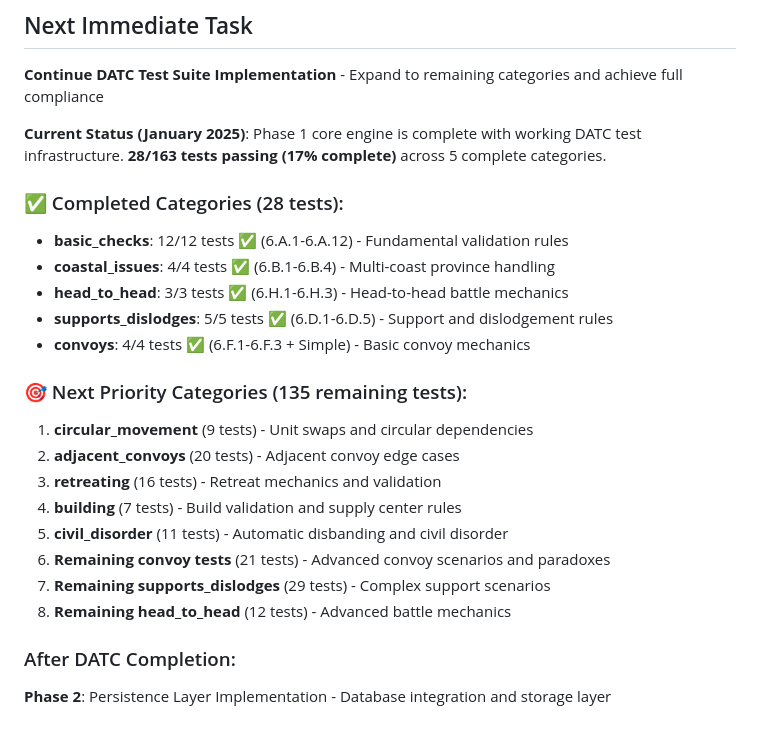
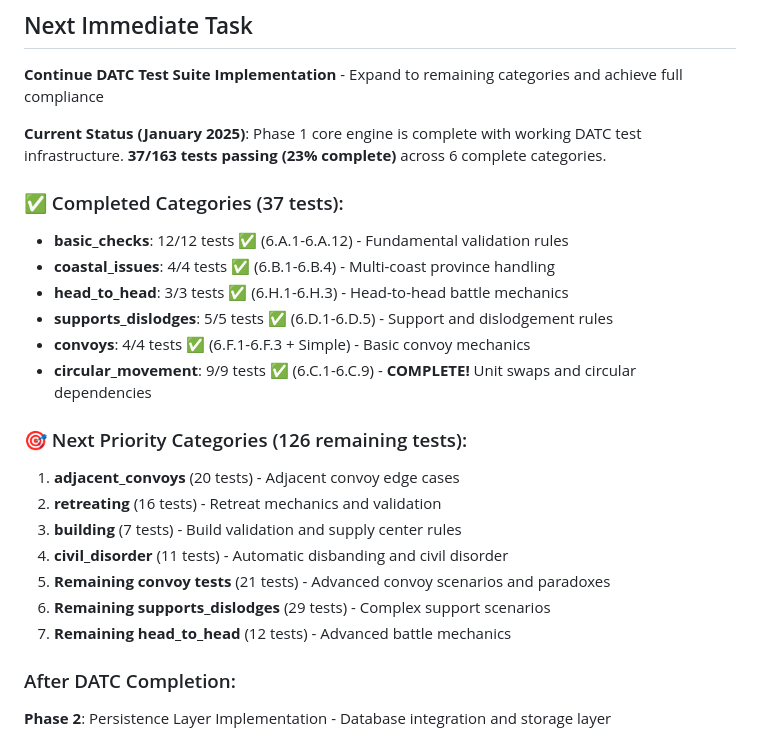
Before and after one commit to apontarelli/diplomacy-cli, a Markdown page: TODO.md, the part around one of its changes. Drawn GitHub-style.

```diff
--- a/TODO.md
+++ b/TODO.md
@@ -461,24 +499,24 @@ The semantic validator should work with **parsed orders**, not raw strings.
 ## Next Immediate Task
 **Continue DATC Test Suite Implementation** - Expand to remaining categories and achieve full compliance
 
-**Current Status (January 2025)**: Phase 1 core engine is complete with working DATC test infrastructure. **28/163 tests passing (17% complete)** across 5 complete categories.
+**Current Status (January 2025)**: Phase 1 core engine is complete with working DATC test infrastructure. **37/163 tests passing (23% complete)** across 6 complete categories.
 
-### ✅ Completed Categories (28 tests):
+### ✅ Completed Categories (37 tests):
 - **basic_checks**: 12/12 tests ✅ (6.A.1-6.A.12) - Fundamental validation rules
 - **coastal_issues**: 4/4 tests ✅ (6.B.1-6.B.4) - Multi-coast province handling
 - **head_to_head**: 3/3 tests ✅ (6.H.1-6.H.3) - Head-to-head battle mechanics
 - **supports_dislodges**: 5/5 tests ✅ (6.D.1-6.D.5) - Support and dislodgement rules
 - **convoys**: 4/4 tests ✅ (6.F.1-6.F.3 + Simple) - Basic convoy mechanics
+- **circular_movement**: 9/9 tests ✅ (6.C.1-6.C.9) - **COMPLETE!** Unit swaps and circular dependencies
 
-### 🎯 Next Priority Categories (135 remaining tests):
-1. **circular_movement** (9 tests) - Unit swaps and circular dependencies
-2. **adjacent_convoys** (20 tests) - Adjacent convoy edge cases
-3. **retreating** (16 tests) - Retreat mechanics and validation
-4. **building** (7 tests) - Build validation and supply center rules
-5. **civil_disorder** (11 tests) - Automatic disbanding and civil disorder
-6. **Remaining convoy tests** (21 tests) - Advanced convoy scenarios and paradoxes
-7. **Remaining supports_dislodges** (29 tests) - Complex support scenarios
-8. **Remaining head_to_head** (12 tests) - Advanced battle mechanics
+### 🎯 Next Priority Categories (126 remaining tests):
+1. **adjacent_convoys** (20 tests) - Adjacent convoy edge cases
+2. **retreating** (16 tests) - Retreat mechanics and validation
+3. **building** (7 tests) - Build validation and supply center rules
+4. **civil_disorder** (11 tests) - Automatic disbanding and civil disorder
+5. **Remaining convoy tests** (21 tests) - Advanced convoy scenarios and paradoxes
+6. **Remaining supports_dislodges** (29 tests) - Complex support scenarios
+7. **Remaining head_to_head** (12 tests) - Advanced battle mechanics
 
 ### After DATC Completion:
 **Phase 2**: Persistence Layer Implementation - Database integration and storage layer
```
Also changed, not shown: other parts of TODO.md (+94 -56 lines).
